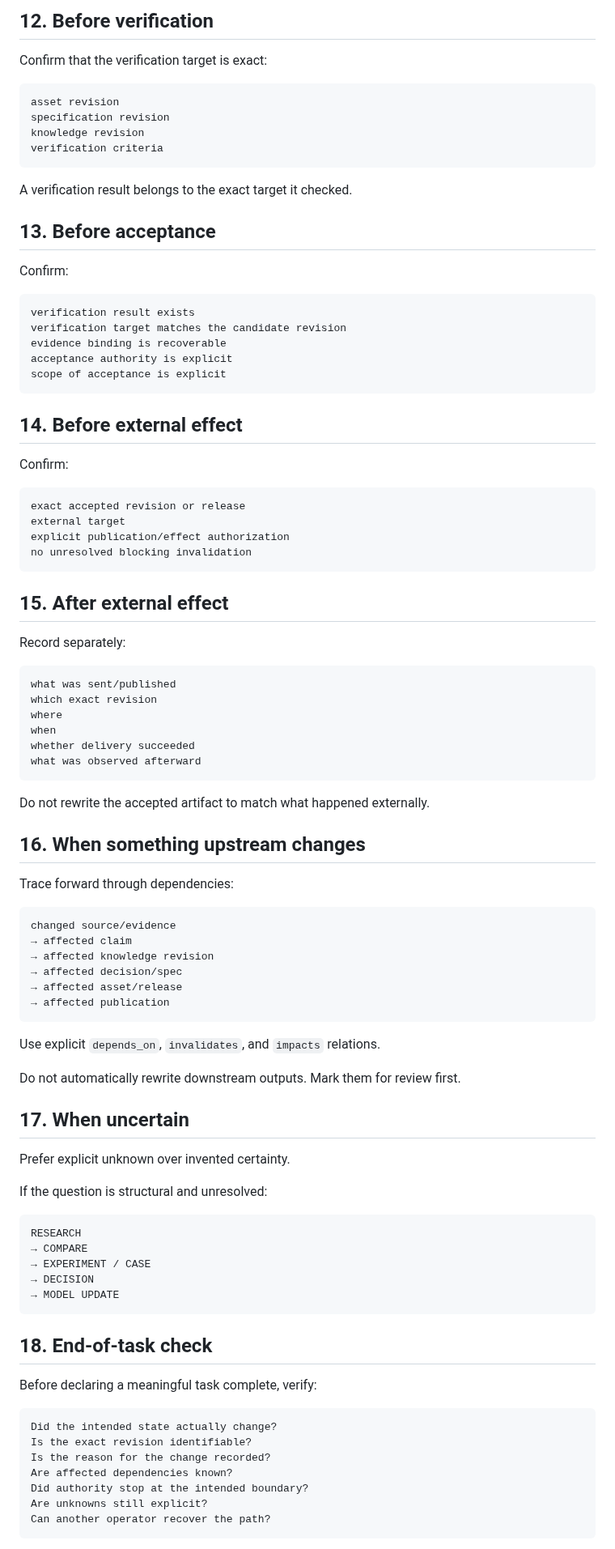
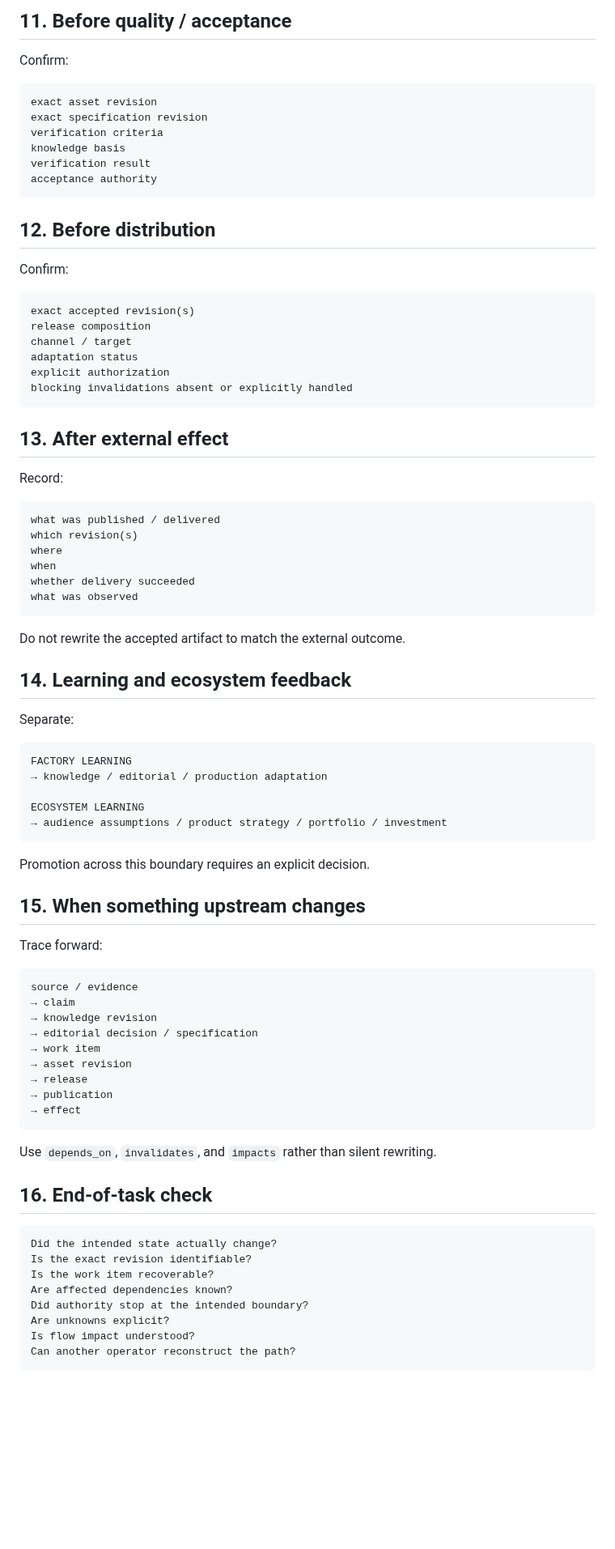
Before and after one commit to sebastiansayama-boop/content_factory, a Markdown page: docs/19_operator_navigation.md, the part around one of its changes. Shown at 81% size. Drawn GitHub-style; blank space fills up the shorter version.

Commit message:
Update operator navigation for ecosystem/factory/system boundaries

````diff
--- a/docs/19_operator_navigation.md
+++ b/docs/19_operator_navigation.md
@@ -238,98 +174,88 @@ factual claims have an evidence path
 ```
 
-## 12. Before verification
-
-Confirm that the verification target is exact:
-
-```text
-asset revision
-specification revision
-knowledge revision
-verification criteria
-```
-
-A verification result belongs to the exact target it checked.
-
-## 13. Before acceptance
+## 11. Before quality / acceptance
 
 Confirm:
 
 ```text
-verification result exists
-verification target matches the candidate revision
-evidence binding is recoverable
-acceptance authority is explicit
-scope of acceptance is explicit
+exact asset revision
+exact specification revision
+verification criteria
+knowledge basis
+verification result
+acceptance authority
 ```
 
-## 14. Before external effect
+## 12. Before distribution
 
 Confirm:
 
 ```text
-exact accepted revision or release
-external target
-explicit publication/effect authorization
-no unresolved blocking invalidation
+exact accepted revision(s)
+release composition
+channel / target
+adaptation status
+explicit authorization
+blocking invalidations absent or explicitly handled
 ```
 
-## 15. After external effect
+## 13. After external effect
 
-Record separately:
+Record:
 
 ```text
-what was sent/published
-which exact revision
+what was published / delivered
+which revision(s)
 where
 when
 whether delivery succeeded
-what was observed afterward
+what was observed
 ```
 
-Do not rewrite the accepted artifact to match what happened externally.
+Do not rewrite the accepted artifact to match the external outcome.
 
-## 16. When something upstream changes
+## 14. Learning and ecosystem feedback
 
-Trace forward through dependencies:
+Separate:
 
 ```text
-changed source/evidence
-→ affected claim
-→ affected knowledge revision
-→ affected decision/spec
-→ affected asset/release
-→ affected publication
+FACTORY LEARNING
+→ knowledge / editorial / production adaptation
+
+ECOSYSTEM LEARNING
+→ audience assumptions / product strategy / portfolio / investment
 ```
 
-Use explicit `depends_on`, `invalidates`, and `impacts` relations.
+Promotion across this boundary requires an explicit decision.
 
-Do not automatically rewrite downstream outputs. Mark them for review first.
+## 15. When something upstream changes
 
-## 17. When uncertain
-
-Prefer explicit unknown over invented certainty.
-
-If the question is structural and unresolved:
+Trace forward:
 
 ```text
-RESEARCH
-→ COMPARE
-→ EXPERIMENT / CASE
-→ DECISION
-→ MODEL UPDATE
+source / evidence
+→ claim
+→ knowledge revision
+→ editorial decision / specification
+→ work item
+→ asset revision
+→ release
+→ publication
+→ effect
 ```
 
-## 18. End-of-task check
+Use `depends_on`, `invalidates`, and `impacts` rather than silent rewriting.
 
-Before declaring a meaningful task complete, verify:
+## 16. End-of-task check
 
 ```text
 Did the intended state actually change?
 Is the exact revision identifiable?
-Is the reason for the change recorded?
+Is the work item recoverable?
 Are affected dependencies known?
 Did authority stop at the intended boundary?
-Are unknowns still explicit?
-Can another operator recover the path?
+Are unknowns explicit?
+Is flow impact understood?
+Can another operator reconstruct the path?
 ```
 
````
Also changed, not shown: other parts of docs/19_operator_navigation.md (+80 -144 lines).
